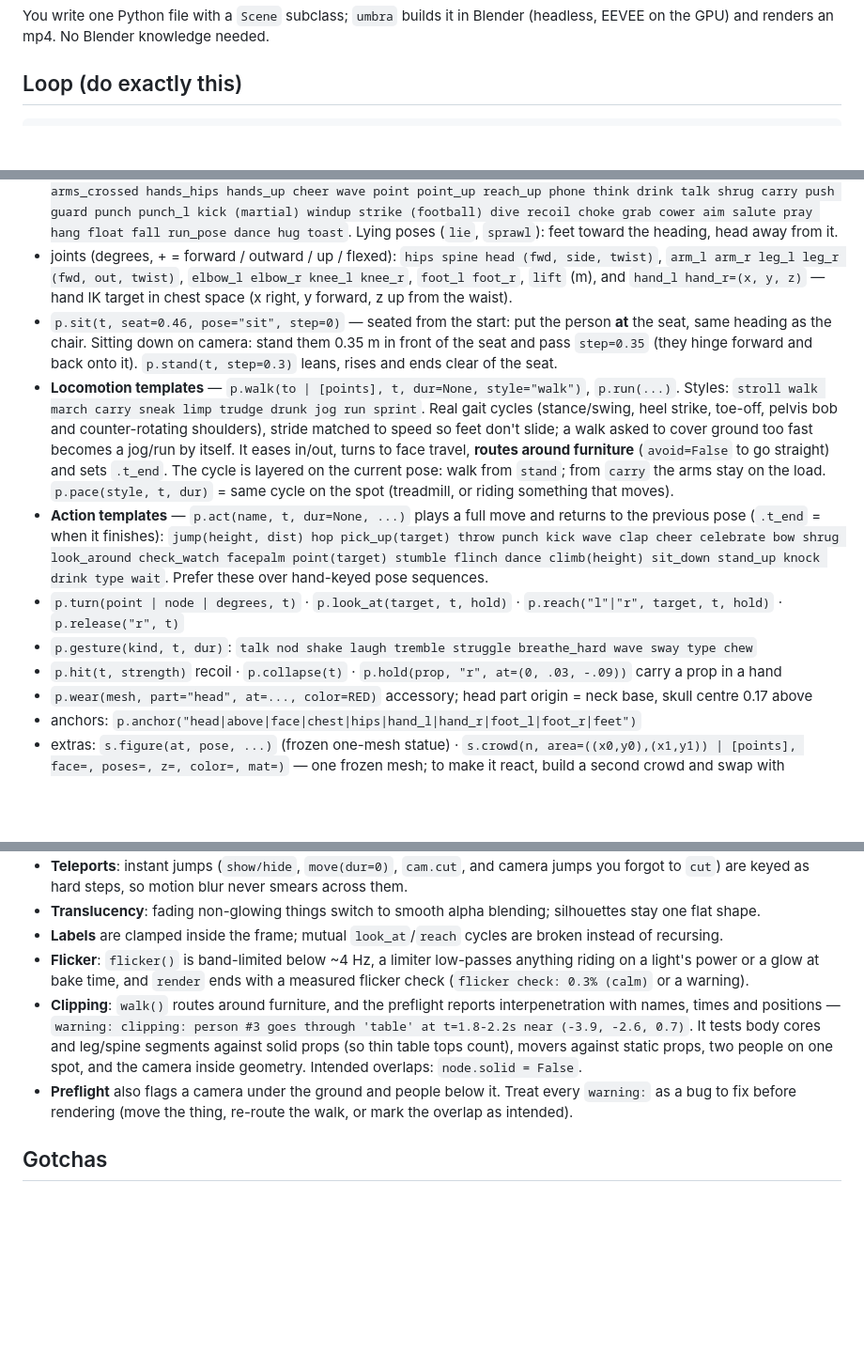
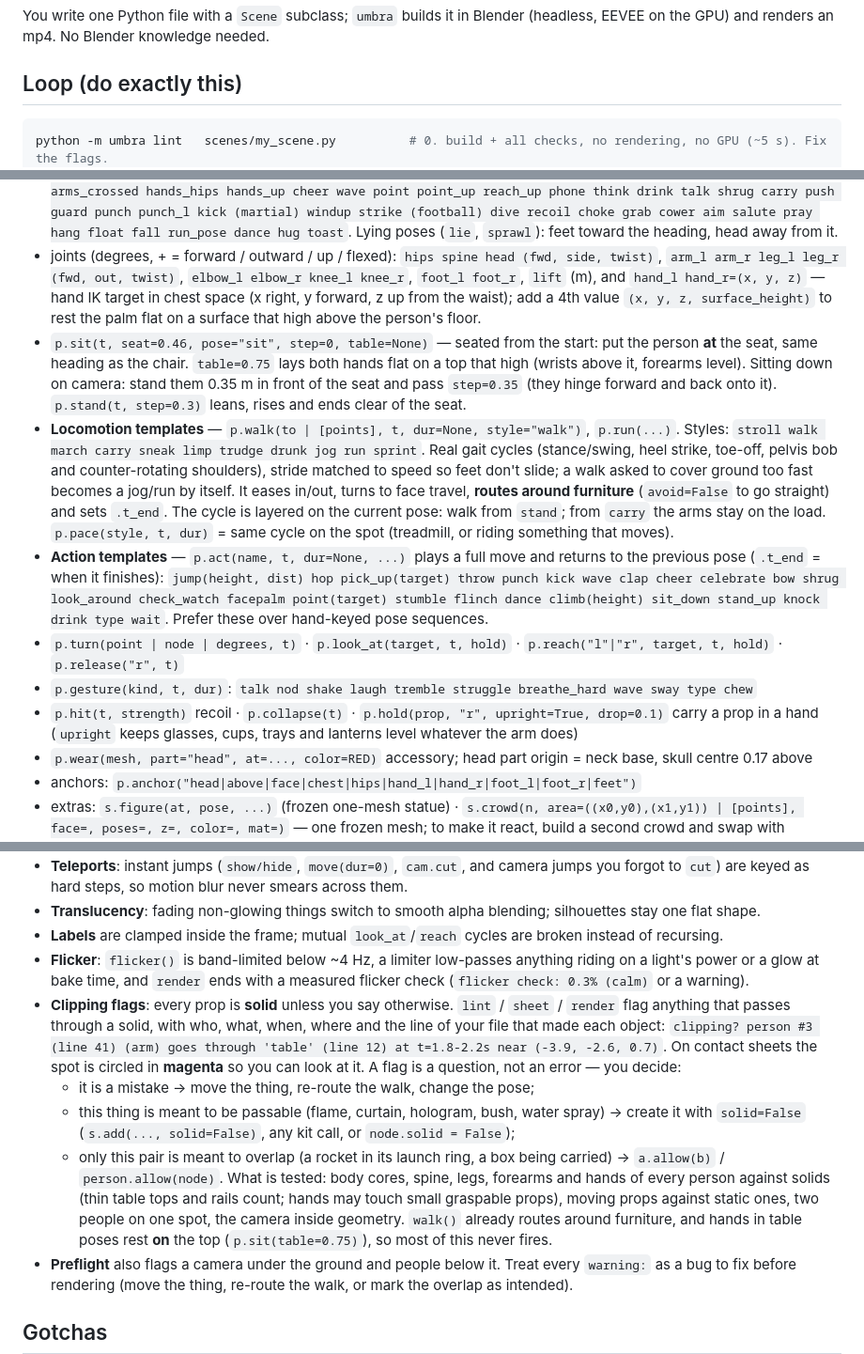
Before and after one commit to MusicMaster4/umbra-25d, a Markdown page: AGENTS.md, 3 parts joined by grey strips. Shown at 94% size. Drawn GitHub-style; blank space fills up the shorter version.

````diff
--- a/AGENTS.md
+++ b/AGENTS.md
@@ -6,6 +6,7 @@ and renders an mp4. No Blender knowledge needed.
 ## Loop (do exactly this)
 
 ```bash
+python -m umbra lint   scenes/my_scene.py          # 0. build + all checks, no rendering, no GPU (~5 s). Fix the flags.
 python -m umbra sheet  scenes/my_scene.py          # 1. ONE image: 12 timestamped frames across the film. Look at it.
 python -m umbra sheet  scenes/my_scene.py -t 4.2 -t 4.4 -t 4.6 -t 4.8 --cols 4   # zoom in on a moment / fast event
 python -m umbra still  scenes/my_scene.py -t 6.5    # 2. one full-quality frame (text legibility, detail)
@@ -146,9 +147,10 @@ p = s.person(at=(x, y), color=RED, pose="stand", heading=0, face=(x, y),
   float fall run_pose dance hug toast`. Lying poses (`lie`, `sprawl`): feet toward the heading, head away from it.
 - joints (degrees, + = forward / outward / up / flexed): `hips spine head (fwd, side, twist)`, `arm_l arm_r leg_l
   leg_r (fwd, out, twist)`, `elbow_l elbow_r knee_l knee_r`, `foot_l foot_r`, `lift` (m), and
-  `hand_l hand_r=(x, y, z)` — hand IK target in chest space (x right, y forward, z up from the waist).
-- `p.sit(t, seat=0.46, pose="sit", step=0)` — seated from the start: put the person **at** the seat, same heading
-  as the chair. Sitting down on camera: stand them 0.35 m in front of the seat and pass `step=0.35` (they hinge
+  `hand_l hand_r=(x, y, z)` — hand IK target in chest space (x right, y forward, z up from the waist); add a 4th
+  value `(x, y, z, surface_height)` to rest the palm flat on a surface that high above the person's floor.
+- `p.sit(t, seat=0.46, pose="sit", step=0, table=None)` — seated from the start: put the person **at** the seat,
+  same heading as the chair. `table=0.75` lays both hands flat on a top that high (wrists above it, forearms level). Sitting down on camera: stand them 0.35 m in front of the seat and pass `step=0.35` (they hinge
   forward and back onto it). `p.stand(t, step=0.3)` leans, rises and ends clear of the seat.
 - **Locomotion templates** — `p.walk(to | [points], t, dur=None, style="walk")`, `p.run(...)`. Styles: `stroll walk
   march carry sneak limp trudge drunk jog run sprint`. Real gait cycles (stance/swing, heel strike, toe-off, pelvis
@@ -162,7 +164,8 @@ p = s.person(at=(x, y), color=RED, pose="stand", heading=0, face=(x, y),
   knock drink type wait`. Prefer these over hand-keyed pose sequences.
 - `p.turn(point | node | degrees, t)` · `p.look_at(target, t, hold)` · `p.reach("l"|"r", target, t, hold)` · `p.release("r", t)`
 - `p.gesture(kind, t, dur)`: `talk nod shake laugh tremble struggle breathe_hard wave sway type chew`
-- `p.hit(t, strength)` recoil · `p.collapse(t)` · `p.hold(prop, "r", at=(0, .03, -.09))` carry a prop in a hand
+- `p.hit(t, strength)` recoil · `p.collapse(t)` · `p.hold(prop, "r", upright=True, drop=0.1)` carry a prop in a
+  hand (`upright` keeps glasses, cups, trays and lanterns level whatever the arm does)
 - `p.wear(mesh, part="head", at=..., color=RED)` accessory; head part origin = neck base, skull centre 0.17 above
 - anchors: `p.anchor("head|above|face|chest|hips|hand_l|hand_r|foot_l|foot_r|feet")`
 - extras: `s.figure(at, pose, ...)` (frozen one-mesh statue) · `s.crowd(n, area=((x0,y0),(x1,y1)) | [points],
@@ -240,10 +243,20 @@ a mover) · `s.arrow(points, t)` · `s.ring(at, r, t, repeat=3)` · `s.zone(pts
 - **Labels** are clamped inside the frame; mutual `look_at`/`reach` cycles are broken instead of recursing.
 - **Flicker**: `flicker()` is band-limited below ~4 Hz, a limiter low-passes anything riding on a light's power or a
   glow at bake time, and `render` ends with a measured flicker check (`flicker check: 0.3% (calm)` or a warning).
-- **Clipping**: `walk()` routes around furniture, and the preflight reports interpenetration with names, times and
-  positions — `warning: clipping: person #3 goes through 'table' at t=1.8-2.2s near (-3.9, -2.6, 0.7)`. It tests body
-  cores and leg/spine segments against solid props (so thin table tops count), movers against static props, two
-  people on one spot, and the camera inside geometry. Intended overlaps: `node.solid = False`.
+- **Clipping flags**: every prop is **solid** unless you say otherwise. `lint` / `sheet` / `render` flag anything
+  that passes through a solid, with who, what, when, where and the line of your file that made each object:
+  `clipping? person #3 (line 41) (arm) goes through 'table' (line 12) at t=1.8-2.2s near (-3.9, -2.6, 0.7)`.
+  On contact sheets the spot is circled in **magenta** so you can look at it. A flag is a question, not an error —
+  you decide:
+  - it is a mistake → move the thing, re-route the walk, change the pose;
+  - this thing is meant to be passable (flame, curtain, hologram, bush, water spray) → create it with
+    `solid=False` (`s.add(..., solid=False)`, any kit call, or `node.solid = False`);
+  - only this pair is meant to overlap (a rocket in its launch ring, a box being carried) → `a.allow(b)` /
+    `person.allow(node)`.
+  What is tested: body cores, spine, legs, forearms and hands of every person against solids (thin table tops
+  and rails count; hands may touch small graspable props), moving props against static ones, two people on one
+  spot, the camera inside geometry. `walk()` already routes around furniture, and hands in table poses rest **on**
+  the top (`p.sit(table=0.75)`), so most of this never fires.
 - **Preflight** also flags a camera under the ground and people below it. Treat every `warning:` as a bug to fix
   before rendering (move the thing, re-route the walk, or mark the overlap as intended).
 
````
Also changed, not shown: README.md (+2 -1 lines), docs/API.md (+11 -6 lines), docs/media/looks.jpg, docs/media/sheet.jpg (added), 12 other files.
